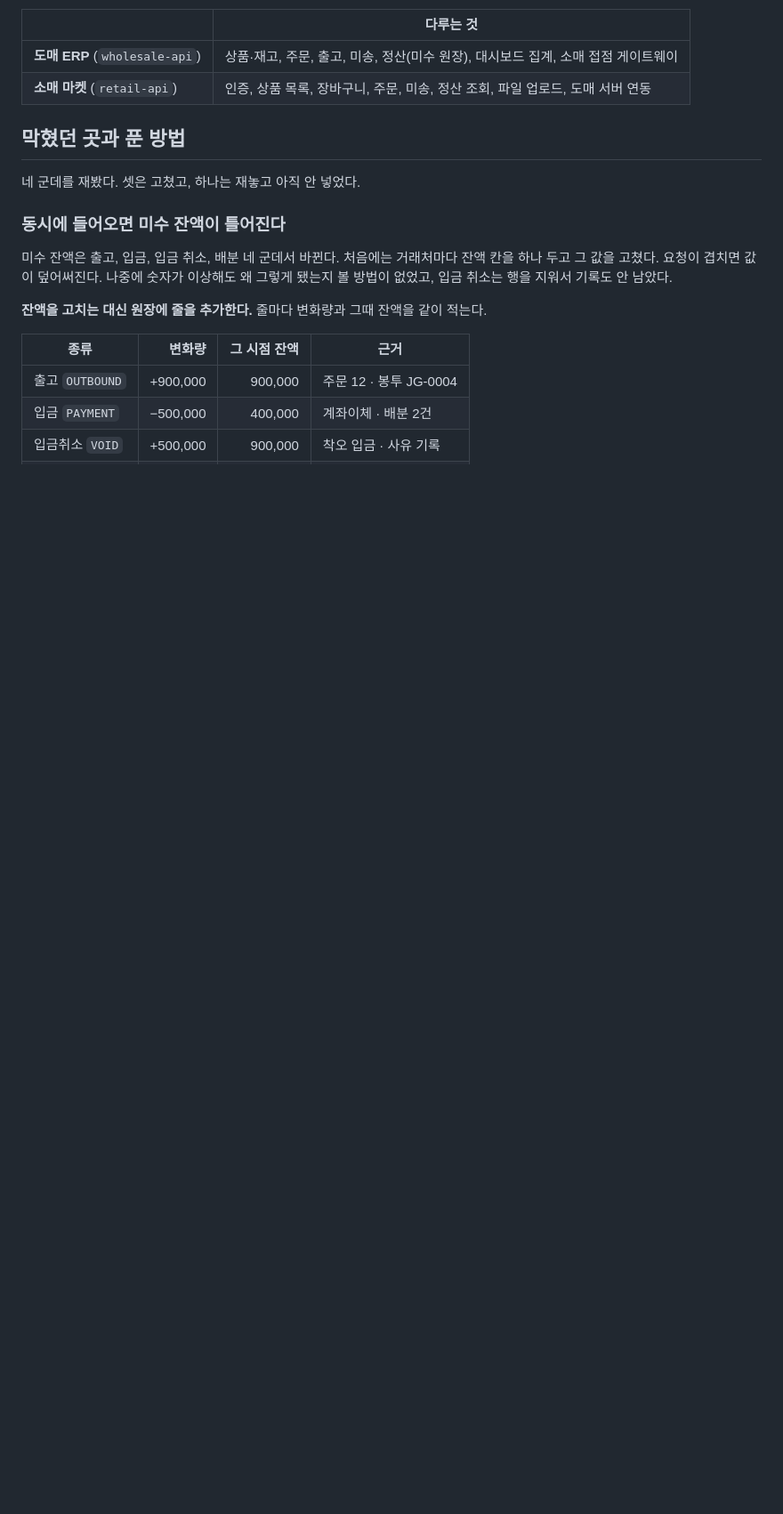
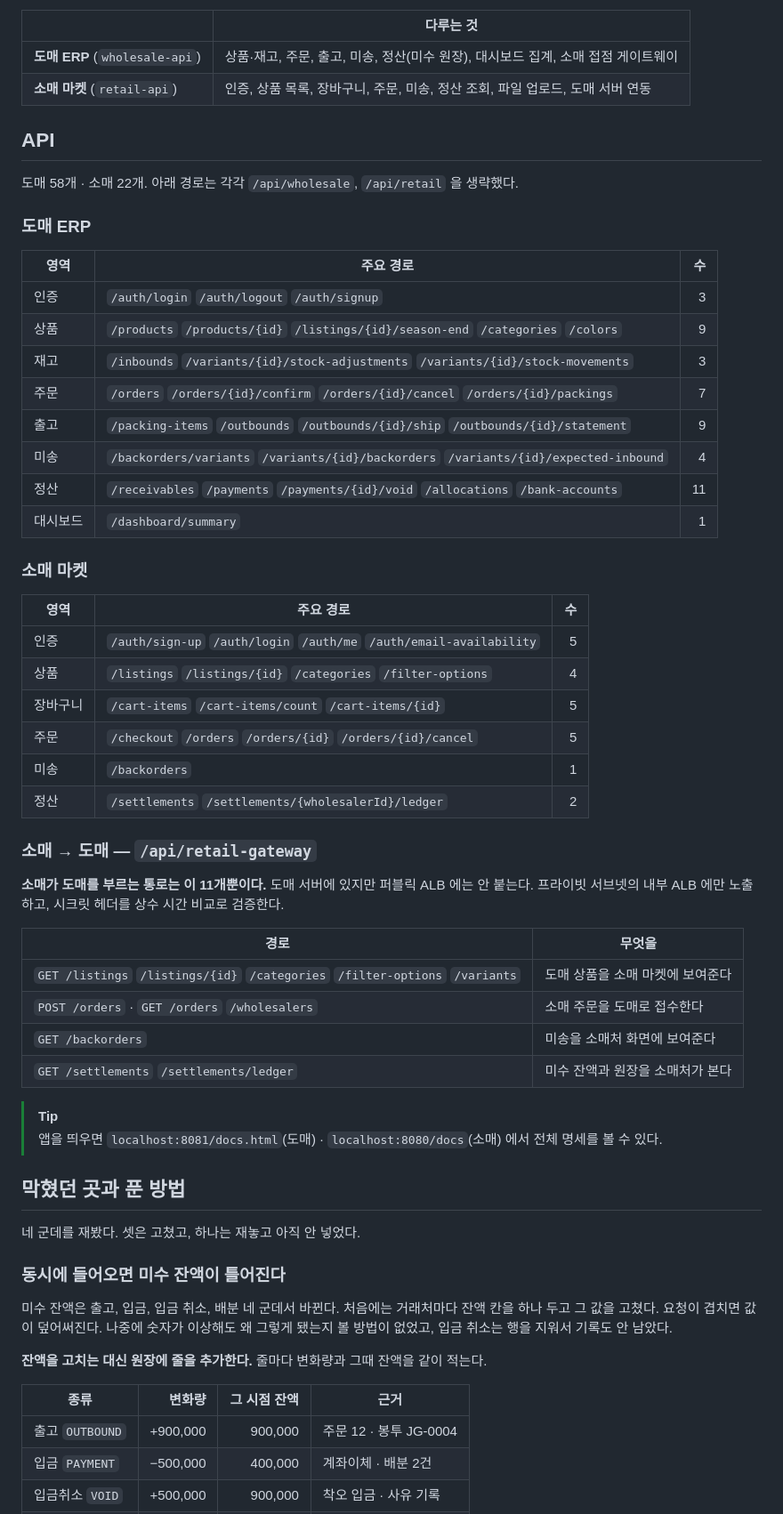
Before and after one commit to minho-git/ondo-api, a Markdown page: README.md, the part around one of its changes. Shown at 89% size. Drawn GitHub-style; blank space fills up the shorter version.

Commit message:
docs: README 에 기능과 API 목록 추가
무엇을 할 수 있는지와 어떤 API 가 있는지가 없어서 넣었다. 백엔드
저장소인데 엔드포인트가 안 보이는 게 컸다.

- 무엇을 할 수 있나 — 도매 7영역·소매 5영역
- API — 도매 58개, 소매 22개. 경로는 컨트롤러에서 뽑았다
- 소매 → 도매 접점 11개를 따로 뺐다. 도매 58개 중 이것만 소매에
  열려 있고, 퍼블릭 ALB 가 아니라 내부 ALB 에만 붙는다는 걸 목록으로
  보인다

```diff
--- a/README.md
+++ b/README.md
@@ -42,6 +66,49 @@
 |---|---|
 | **도매 ERP** (`wholesale-api`) | 상품·재고, 주문, 출고, 미송, 정산(미수 원장), 대시보드 집계, 소매 접점 게이트웨이 |
 | **소매 마켓** (`retail-api`) | 인증, 상품 목록, 장바구니, 주문, 미송, 정산 조회, 파일 업로드, 도매 서버 연동 |
+
+## API
+
+도매 58개 · 소매 22개. 아래 경로는 각각 `/api/wholesale`, `/api/retail` 을 생략했다.
+
+### 도매 ERP
+
+| 영역 | 주요 경로 | 수 |
+|---|---|---:|
+| 인증 | `/auth/login` `/auth/logout` `/auth/signup` | 3 |
+| 상품 | `/products` `/products/{id}` `/listings/{id}/season-end` `/categories` `/colors` | 9 |
+| 재고 | `/inbounds` `/variants/{id}/stock-adjustments` `/variants/{id}/stock-movements` | 3 |
+| 주문 | `/orders` `/orders/{id}/confirm` `/orders/{id}/cancel` `/orders/{id}/packings` | 7 |
+| 출고 | `/packing-items` `/outbounds` `/outbounds/{id}/ship` `/outbounds/{id}/statement` | 9 |
+| 미송 | `/backorders/variants` `/variants/{id}/backorders` `/variants/{id}/expected-inbound` | 4 |
+| 정산 | `/receivables` `/payments` `/payments/{id}/void` `/allocations` `/bank-accounts` | 11 |
+| 대시보드 | `/dashboard/summary` | 1 |
+
+### 소매 마켓
+
+| 영역 | 주요 경로 | 수 |
+|---|---|---:|
+| 인증 | `/auth/sign-up` `/auth/login` `/auth/me` `/auth/email-availability` | 5 |
+| 상품 | `/listings` `/listings/{id}` `/categories` `/filter-options` | 4 |
+| 장바구니 | `/cart-items` `/cart-items/count` `/cart-items/{id}` | 5 |
+| 주문 | `/checkout` `/orders` `/orders/{id}` `/orders/{id}/cancel` | 5 |
+| 미송 | `/backorders` | 1 |
+| 정산 | `/settlements` `/settlements/{wholesalerId}/ledger` | 2 |
+
+### 소매 → 도매 — `/api/retail-gateway`
+
+**소매가 도매를 부르는 통로는 이 11개뿐이다.** 도매 서버에 있지만 퍼블릭 ALB 에는 안 붙는다.
+프라이빗 서브넷의 내부 ALB 에만 노출하고, 시크릿 헤더를 상수 시간 비교로 검증한다.
+
+| 경로 | 무엇을 |
+|---|---|
+| `GET /listings` `/listings/{id}` `/categories` `/filter-options` `/variants` | 도매 상품을 소매 마켓에 보여준다 |
+| `POST /orders` · `GET /orders` `/wholesalers` | 소매 주문을 도매로 접수한다 |
+| `GET /backorders` | 미송을 소매처 화면에 보여준다 |
+| `GET /settlements` `/settlements/ledger` | 미수 잔액과 원장을 소매처가 본다 |
+
+> [!TIP]
+> 앱을 띄우면 `localhost:8081/docs.html`(도매) · `localhost:8080/docs`(소매) 에서 전체 명세를 볼 수 있다.
 
 ## 막혔던 곳과 푼 방법
 
```
Also changed, not shown: other parts of README.md (+24 -0 lines).
